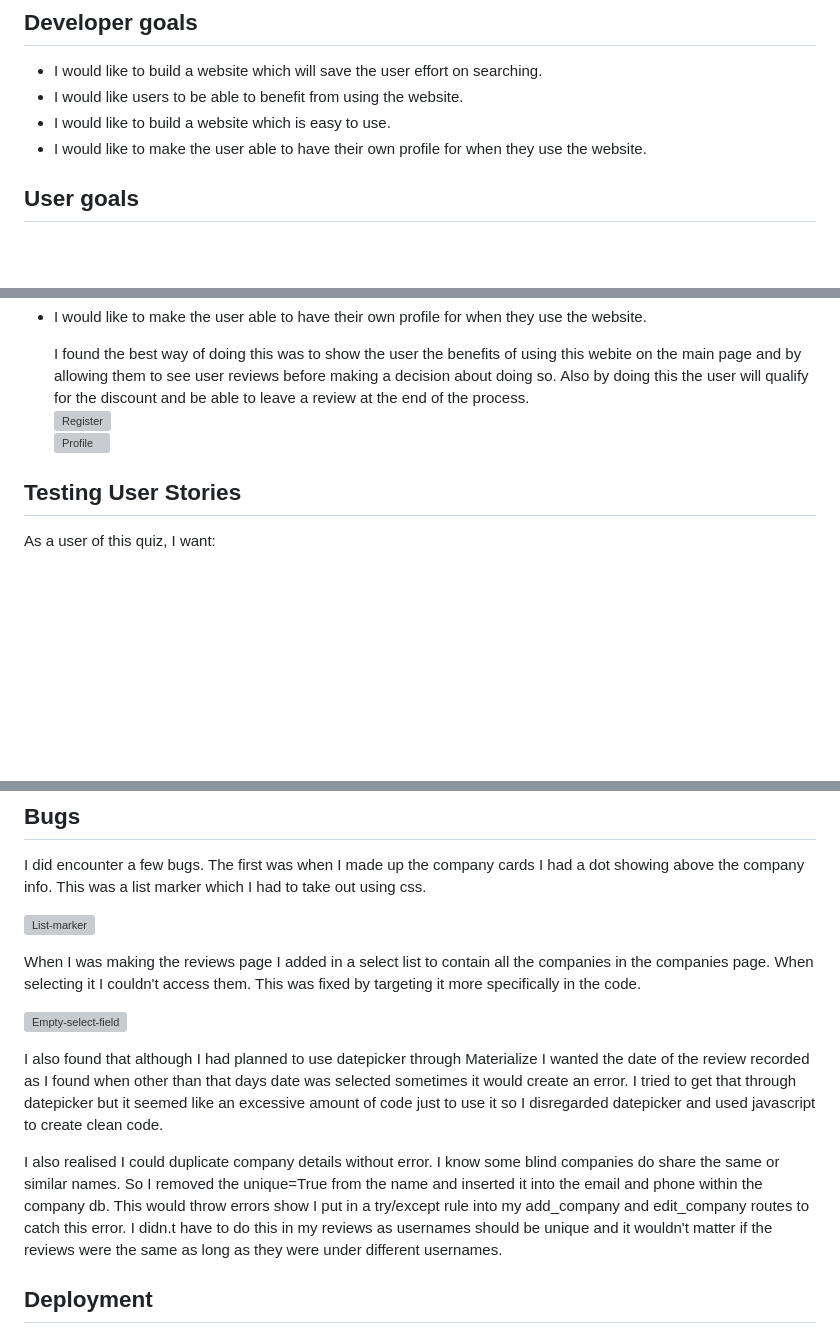
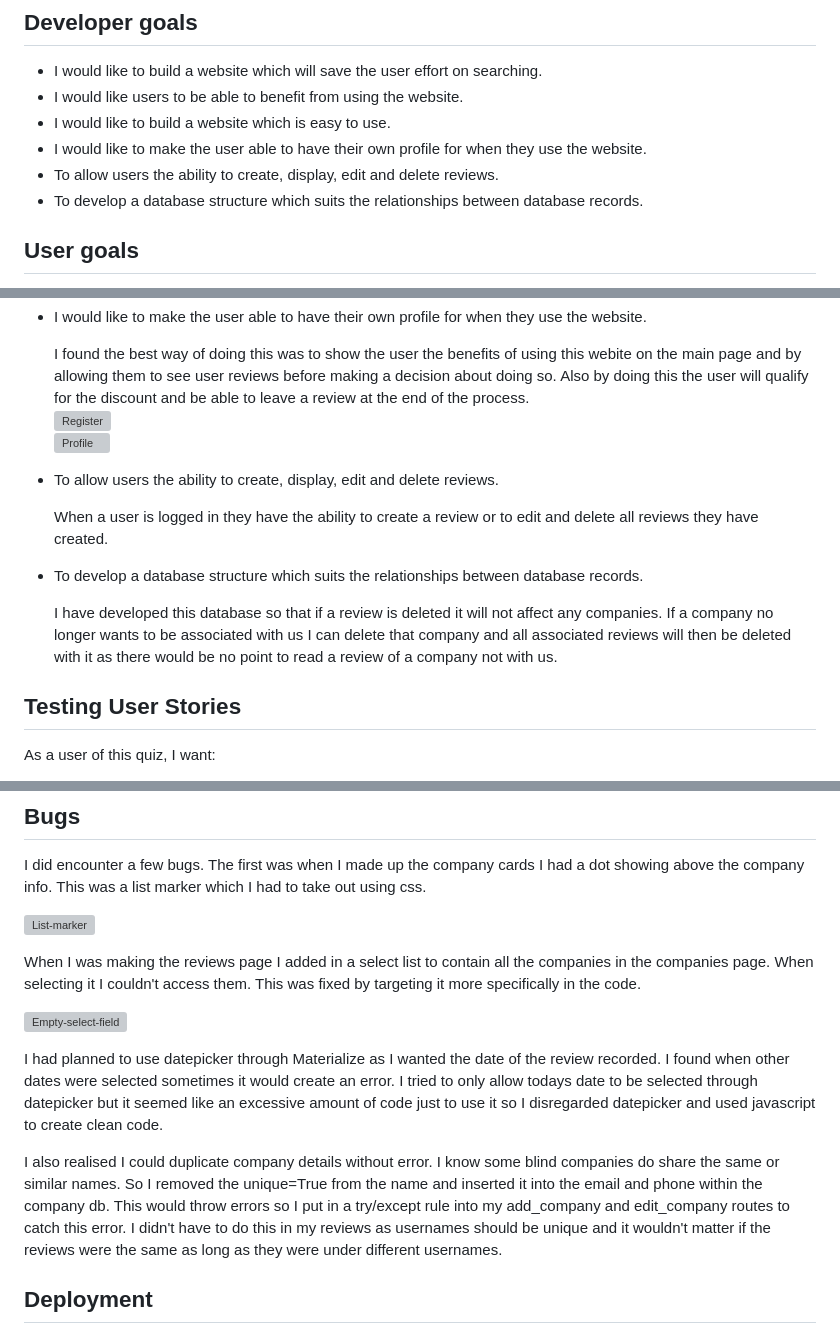
Before and after one commit to Seanl80/Blind-Hunter, a Markdown page: README.md, 3 parts joined by grey strips. Drawn GitHub-style; blank space fills up the shorter version; grey boxes are pictures that could not be loaded.

```diff
--- a/README.md
+++ b/README.md
@@ -6,6 +6,8 @@
 - I would like users to be able to benefit from using the website.
 - I would like to build a website which is easy to use.
 - I would like to make the user able to have their own profile for when they use the website.
+- To allow users the ability to create, display, edit and delete reviews.
+- To develop a database structure which suits the relationships between database records.
 
 ## User goals
 
@@ -99,6 +101,14 @@ I have used these validators to check the validity of my code.
    ![Register](blindhunter/static/images/register.png)
    ![Profile](blindhunter/static/images/profile.png)
 
+- To allow users the ability to create, display, edit and delete reviews.
+
+    When a user is logged in they have the ability to create a review or to edit and delete all reviews they have created.
+
+- To develop a database structure which suits the relationships between database records.
+
+    I have developed this database so that if a review is deleted it will not affect any companies. If a company no longer wants to be associated with us I can delete that company and all associated reviews will then be deleted with it as there would be no point to read a review of a company not with us.
+
 ## Testing User Stories
 
 As a user of this quiz, I want:
@@ -139,9 +151,9 @@ When I was making the reviews page I added in a select list to contain all the c
 
 ![Empty-select-field](blindhunter/static/images/empty-select-field-bug.png)
 
-I also found that although I had planned to use datepicker through Materialize I wanted the date of the review recorded as I found when other than that days date was selected sometimes it would create an error. I tried to get that through datepicker but it seemed like an excessive amount of code just to use it so I disregarded datepicker and used javascript to create clean code.
+I had planned to use datepicker through Materialize as I wanted the date of the review recorded. I found when other dates were selected sometimes it would create an error. I tried to only allow todays date to be selected through datepicker but it seemed like an excessive amount of code just to use it so I disregarded datepicker and used javascript to create clean code.
 
-I also realised I could duplicate company details without error. I know some blind companies do share the same or similar names. So I removed the unique=True from the name and inserted it into the email and phone within the company db. This would throw errors show I put in a try/except rule into my add_company and edit_company routes to catch this error. I didn.t have to do this in my reviews as usernames should be unique and it wouldn't matter if the reviews were the same as long as they were under different usernames.
+I also realised I could duplicate company details without error. I know some blind companies do share the same or similar names. So I removed the unique=True from the name and inserted it into the email and phone within the company db. This would throw errors so I put in a try/except rule into my add_company and edit_company routes to catch this error. I didn't have to do this in my reviews as usernames should be unique and it wouldn't matter if the reviews were the same as long as they were under different usernames.
 
 ## Deployment
 
```
Also changed, not shown: other parts of README.md (+5 -3 lines).
